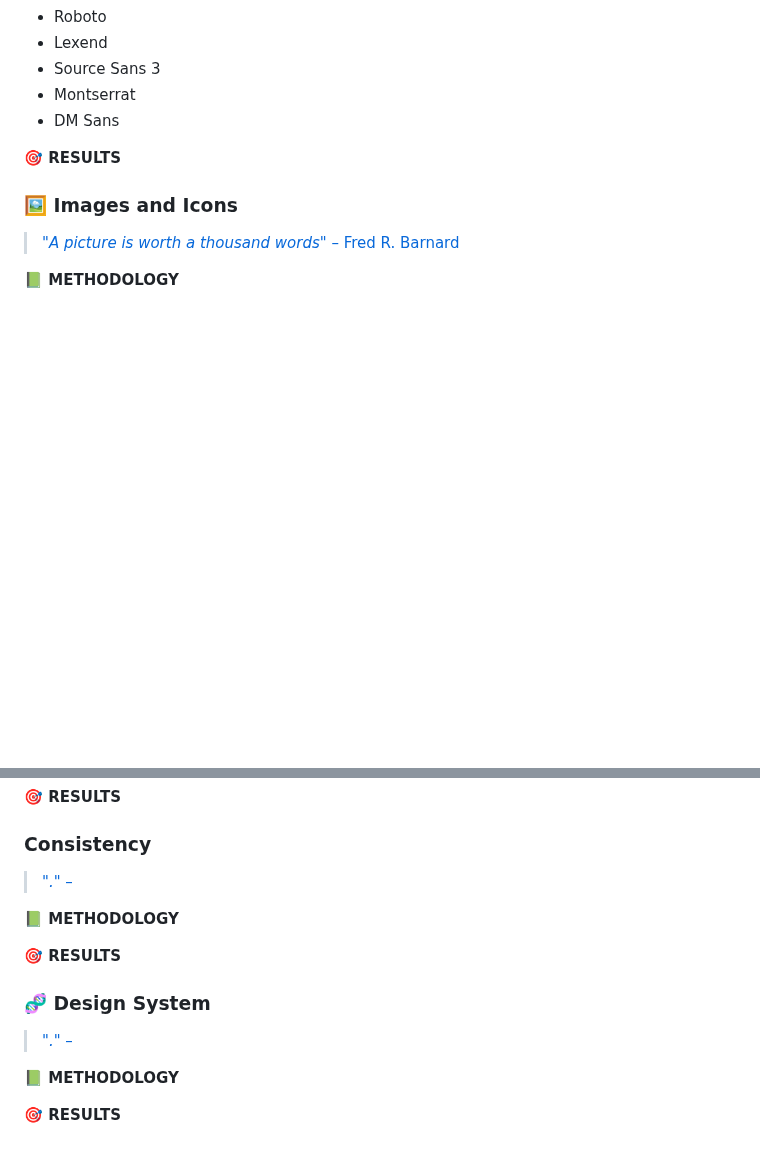
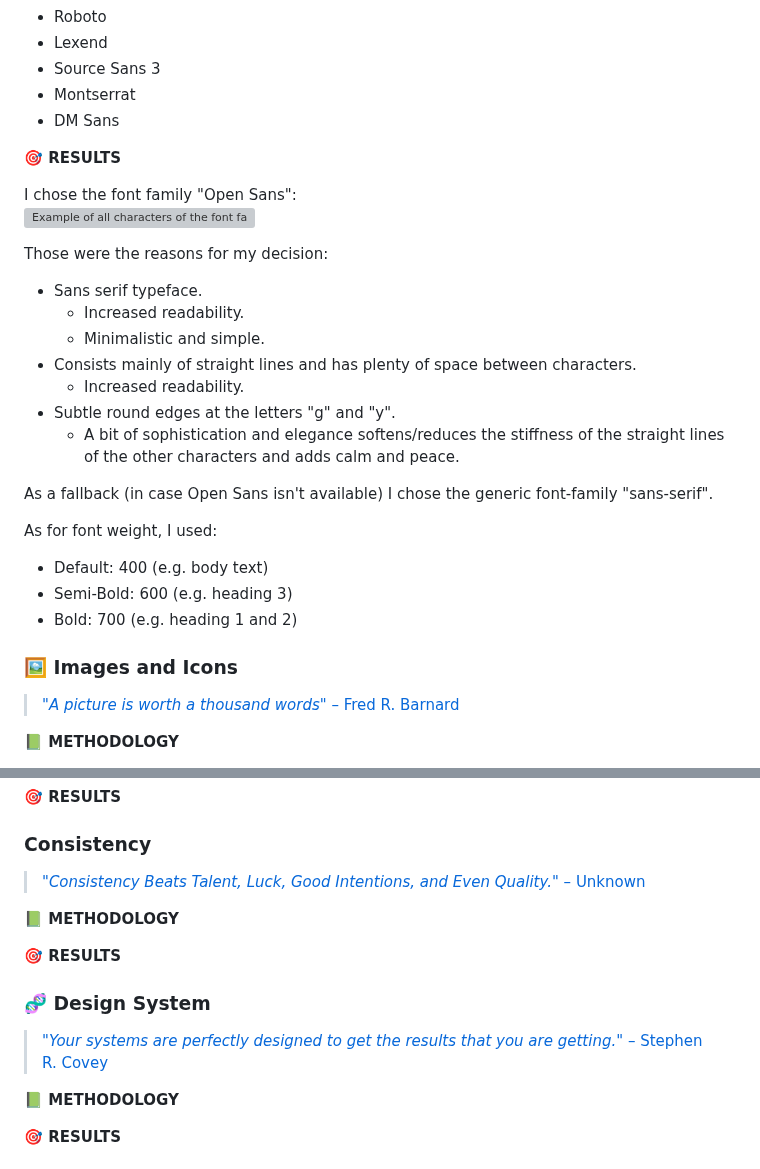
Before and after one commit to xMazzmax/coiffeur-seren, a Markdown page: README.md, 2 parts joined by grey strips. GitHub-like rendering; blank space fills up the shorter version; grey boxes are pictures that could not be loaded.

```diff
--- a/README.md
+++ b/README.md
@@ -706,6 +706,27 @@ Here's a [list of typeface suggestions](https://fonts.google.com/share?selection
 
 **🎯 RESULTS**
 
+I chose the font family "Open Sans":
+![Example of all characters of the font family Open Sans](https://i.ibb.co/7Wt60Dw/font-family.png)
+
+Those were the reasons for my decision:
+
+- Sans serif typeface.
+  - Increased readability.
+  - Minimalistic and simple.
+- Consists mainly of straight lines and has plenty of space between characters.
+  - Increased readability.
+- Subtle round edges at the letters "g" and "y".
+  - A bit of sophistication and elegance softens/reduces the stiffness of the straight lines of the other characters and adds calm and peace.
+
+As a fallback (in case Open Sans isn't available) I chose the generic font-family "sans-serif".
+
+As for font weight, I used:
+
+- Default: 400 (e.g. body text)
+- Semi-Bold: 600 (e.g. heading 3)
+- Bold: 700 (e.g. heading 1 and 2)
+
 ### 🖼 Images and Icons
 
 > [_"A picture is worth a thousand words"_ – Fred R. Barnard](https://youtube.com/shorts/kkcRaN240ss?si=VDR1h1cn-ctrpA5p)
@@ -727,7 +748,7 @@ https://ia.net/topics/is-every-picture-worth-1000-words
 
 ### Consistency
 
-> [_"."_ – ]()
+> [_"Consistency Beats Talent, Luck, Good Intentions, and Even Quality."_ – Unknown](https://youtube.com/shorts/9ViRrTTPEJM?si=_yS3EhoyjBX3tfCj)
 
 **📗 METHODOLOGY**
 
@@ -735,7 +756,7 @@ https://ia.net/topics/is-every-picture-worth-1000-words
 
 ### 🧬 Design System
 
-> [_"."_ – ]()
+> [_"Your systems are perfectly designed to get the results that you are getting."_ – Stephen R. Covey](https://youtube.com/shorts/PAyLQqaU7U4?si=HtHxa7OhkCV7J-PR)
 
 **📗 METHODOLOGY**
 
```
